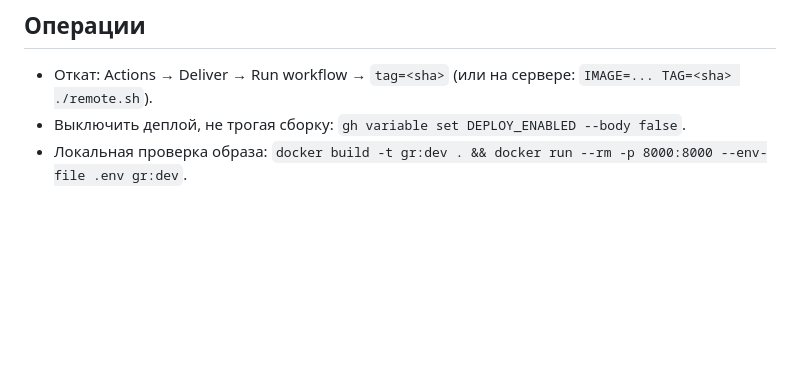
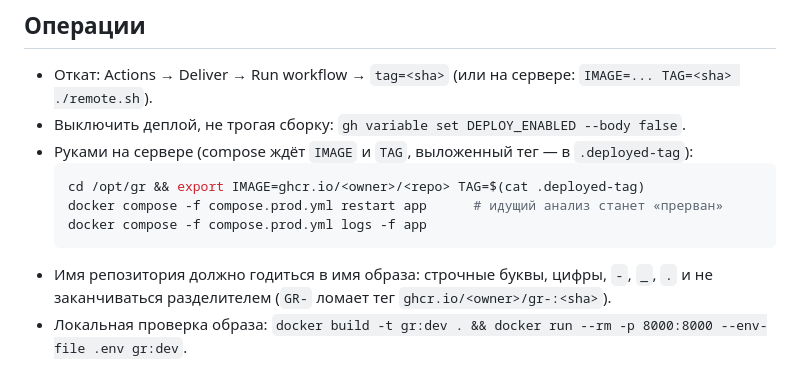
Before and after one commit to Oceanvisual/GR-, a Markdown page: docs/runbooks/deploy.md, the part around the change. GitHub-like rendering; blank space fills up the shorter version.

````diff
--- a/docs/runbooks/deploy.md
+++ b/docs/runbooks/deploy.md
@@ -55,4 +55,12 @@ ssh root@<ip> 'bash /root/bootstrap-server.sh npa.example.ru "$(cat deploy_key.p
 ## Операции
 - Откат: Actions → Deliver → Run workflow → `tag=<sha>` (или на сервере: `IMAGE=... TAG=<sha> ./remote.sh`).
 - Выключить деплой, не трогая сборку: `gh variable set DEPLOY_ENABLED --body false`.
+- Руками на сервере (compose ждёт `IMAGE` и `TAG`, выложенный тег — в `.deployed-tag`):
+  ```bash
+  cd /opt/gr && export IMAGE=ghcr.io/<owner>/<repo> TAG=$(cat .deployed-tag)
+  docker compose -f compose.prod.yml restart app      # идущий анализ станет «прерван»
+  docker compose -f compose.prod.yml logs -f app
+  ```
+- Имя репозитория должно годиться в имя образа: строчные буквы, цифры, `-`, `_`, `.` и не
+  заканчиваться разделителем (`GR-` ломает тег `ghcr.io/<owner>/gr-:<sha>`).
 - Локальная проверка образа: `docker build -t gr:dev . && docker run --rm -p 8000:8000 --env-file .env gr:dev`.
````
Also changed, not shown: specs/001-npa-ai-analyzer/quickstart.md (+4 -1 lines), specs/001-npa-ai-analyzer/tasks.md (+16 -4 lines).
